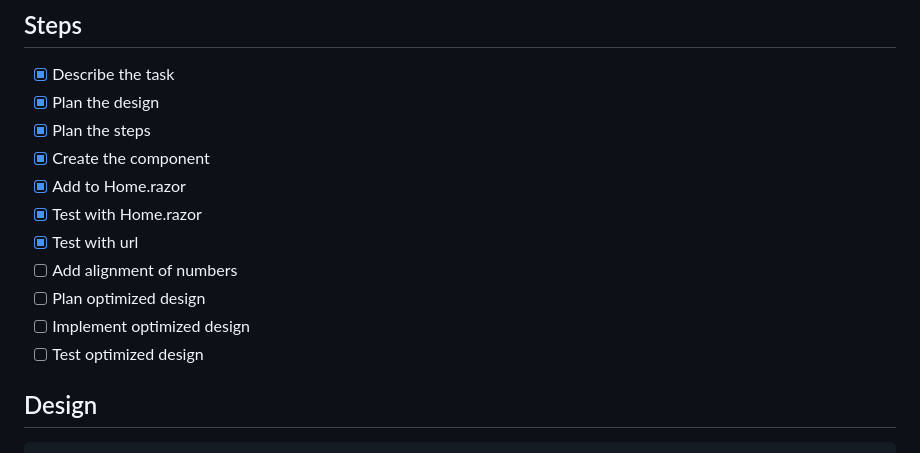
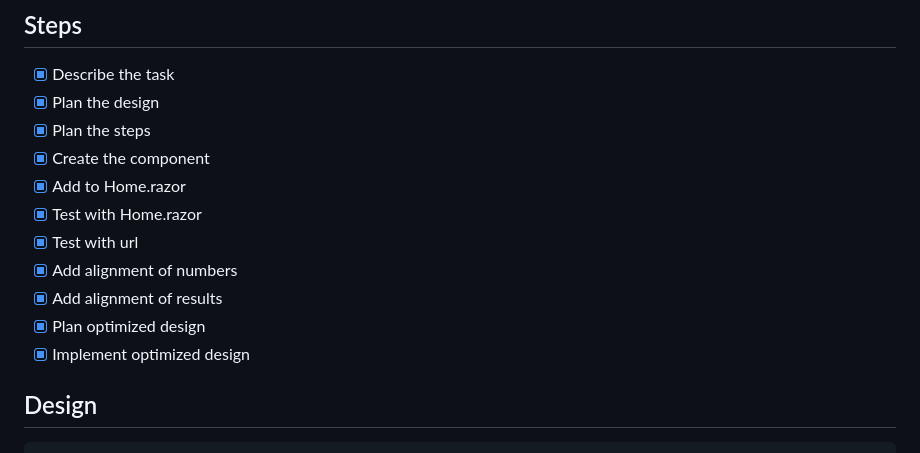
Before and after one commit to pstackebrandt/ModernWeb, a Markdown page: tasks/Exercise-14-2-times-tables-blazor-component.md, the part around the change. Rendered like a GitHub page.

Commit message:
Update Exercise-14-2 documentation

```diff
--- a/tasks/Exercise-14-2-times-tables-blazor-component.md
+++ b/tasks/Exercise-14-2-times-tables-blazor-component.md
@@ -22,10 +22,10 @@
 - [x] Add to Home.razor
 - [x] Test with Home.razor
 - [x] Test with url
-- [ ] Add alignment of numbers
-- [ ] Plan optimized design
-- [ ] Implement optimized design
-- [ ] Test optimized design
+- [x] Add alignment of numbers
+- [x] Add alignment of results
+- [x] Plan optimized design
+- [x] Implement optimized design
 
 ## Design
 
```
